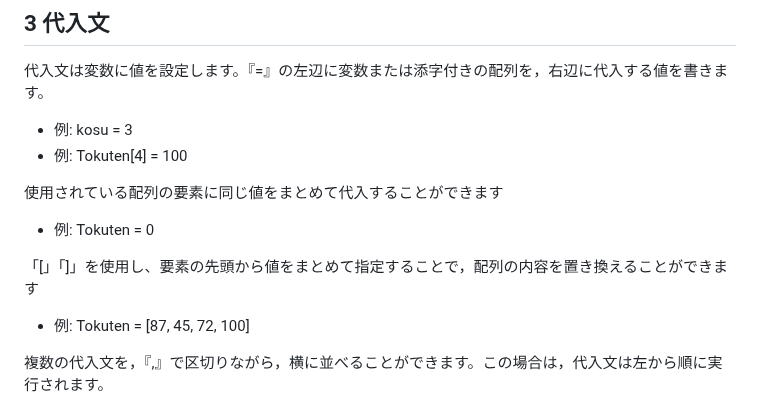
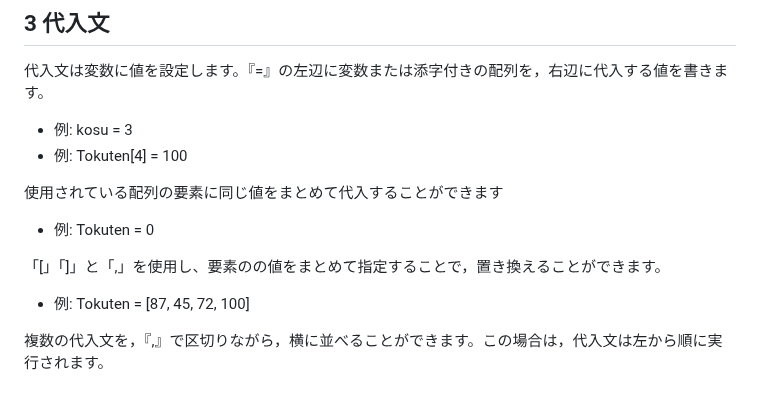
Before and after one commit to code4fukui/Wirth, a Markdown page: README.md, the part around the change. Drawn GitHub-style.

Commit message:
update array doc
https://github.com/code4fukui/DNCL3/issues/2

```diff
--- a/README.md
+++ b/README.md
@@ -47,7 +47,7 @@ deno run -A DNCL3.example.js bmi
 
 - 例: Tokuten = 0
 
-「[」「]」を使用し、要素の先頭から値をまとめて指定することで，配列の内容を置き換えることができます
+「[」「]」と「,」を使用し、要素のの値をまとめて指定することで，置き換えることができます。
 
 - 例: Tokuten = [87, 45, 72, 100]
 
```
